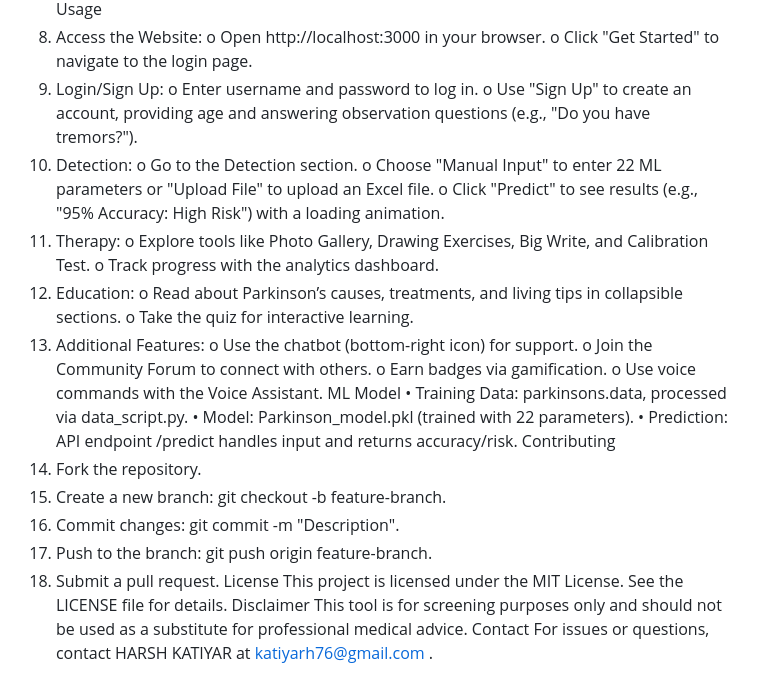
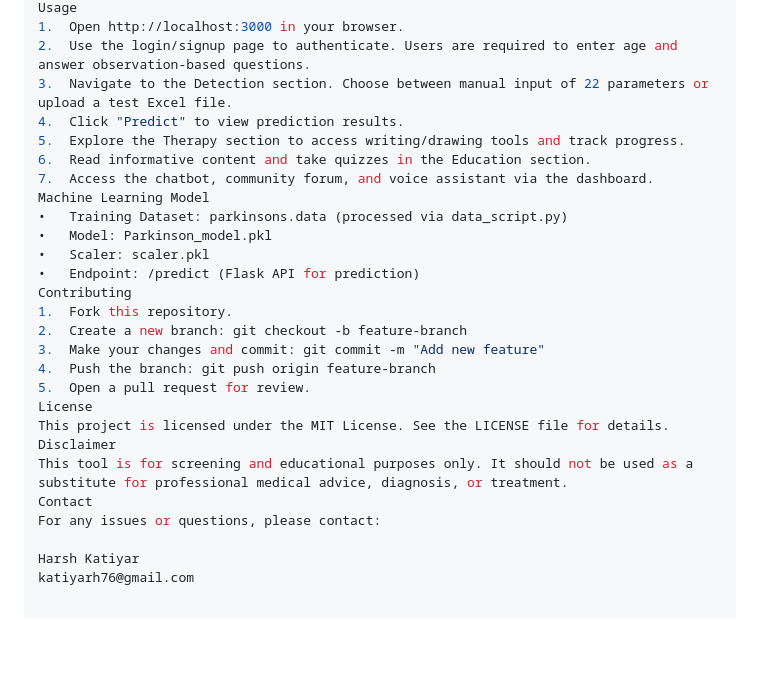
Before and after one commit to alphah-dev/parkinson-disease-detection-using-ml-final, a Markdown page: README.md, the part around the change printed below. Rendered like a GitHub page; blank space fills up the shorter version.

```diff
--- a/README.md
+++ b/README.md
@@ -66,38 +55,28 @@ The frontend will run on http://localhost:3000.
 Usage
-1.	Access the Website:
-o	Open http://localhost:3000 in your browser.
-o	Click "Get Started" to navigate to the login page.
-2.	Login/Sign Up:
-o	Enter username and password to log in.
-o	Use "Sign Up" to create an account, providing age and answering observation questions (e.g., "Do you have tremors?").
-3.	Detection:
-o	Go to the Detection section.
-o	Choose "Manual Input" to enter 22 ML parameters or "Upload File" to upload an Excel file.
-o	Click "Predict" to see results (e.g., "95% Accuracy: High Risk") with a loading animation.
-4.	Therapy:
-o	Explore tools like Photo Gallery, Drawing Exercises, Big Write, and Calibration Test.
-o	Track progress with the analytics dashboard.
-5.	Education:
-o	Read about Parkinson’s causes, treatments, and living tips in collapsible sections.
-o	Take the quiz for interactive learning.
-6.	Additional Features:
-o	Use the chatbot (bottom-right icon) for support.
-o	Join the Community Forum to connect with others.
-o	Earn badges via gamification.
-o	Use voice commands with the Voice Assistant.
-ML Model
-•	Training Data: parkinsons.data, processed via data_script.py.
-•	Model: Parkinson_model.pkl (trained with 22 parameters).
-•	Prediction: API endpoint /predict handles input and returns accuracy/risk.
+1.	Open http://localhost:3000 in your browser.
+2.	Use the login/signup page to authenticate. Users are required to enter age and answer observation-based questions.
+3.	Navigate to the Detection section. Choose between manual input of 22 parameters or upload a test Excel file.
+4.	Click "Predict" to view prediction results.
+5.	Explore the Therapy section to access writing/drawing tools and track progress.
+6.	Read informative content and take quizzes in the Education section.
+7.	Access the chatbot, community forum, and voice assistant via the dashboard.
+Machine Learning Model
+•	Training Dataset: parkinsons.data (processed via data_script.py)
+•	Model: Parkinson_model.pkl
+•	Scaler: scaler.pkl
+•	Endpoint: /predict (Flask API for prediction)
 Contributing
-1.	Fork the repository.
-2.	Create a new branch: git checkout -b feature-branch.
-3.	Commit changes: git commit -m "Description".
-4.	Push to the branch: git push origin feature-branch.
-5.	Submit a pull request.
+1.	Fork this repository.
+2.	Create a new branch: git checkout -b feature-branch
+3.	Make your changes and commit: git commit -m "Add new feature"
+4.	Push the branch: git push origin feature-branch
+5.	Open a pull request for review.
 License
 This project is licensed under the MIT License. See the LICENSE file for details.
 Disclaimer
-This tool is for screening purposes only and should not be used as a substitute for professional medical advice.
+This tool is for screening and educational purposes only. It should not be used as a substitute for professional medical advice, diagnosis, or treatment.
 Contact
-For issues or questions, contact HARSH KATIYAR  at katiyarh76@gmail.com .
+For any issues or questions, please contact:
+
+Harsh Katiyar
+katiyarh76@gmail.com
```
Also changed, not shown: other parts of README.md (+36 -47 lines).
